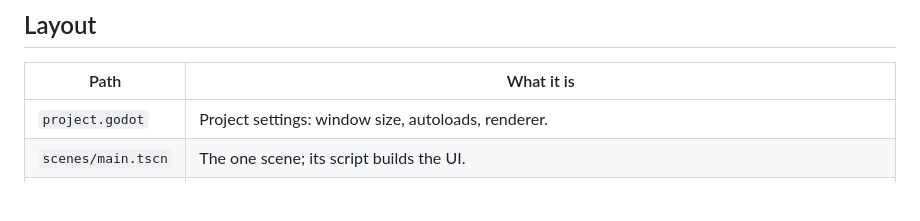
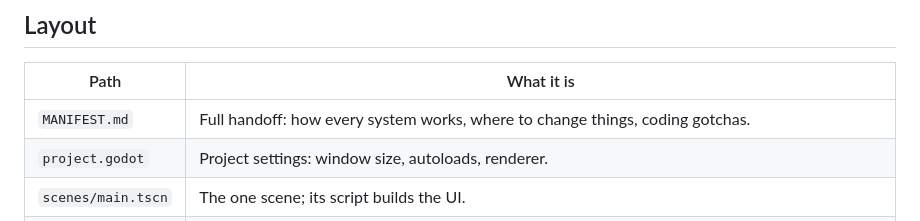
Before and after one commit to EarlGreyFae/Shoal-Tales, a Markdown page: README.md, the part around the change. GitHub-like rendering; blank space fills up the shorter version.

Commit message:
Add MANIFEST.md: a full handoff of how the game and code work
Co-Authored-By: Claude Opus 5.5 <noreply@anthropic.com>
Claude-Session: https://claude.ai/code/session_018jBsfCDsjefPsvDuuctMgk

```diff
--- a/README.md
+++ b/README.md
@@ -14,6 +14,7 @@ Saves go to Godot's user folder (`%APPDATA%\Godot\app_userdata\Shoal Tales` on W
 
 | Path | What it is |
 | --- | --- |
+| `MANIFEST.md` | Full handoff: how every system works, where to change things, coding gotchas. |
 | `project.godot` | Project settings: window size, autoloads, renderer. |
 | `scenes/main.tscn` | The one scene; its script builds the UI. |
 | `scripts/data.gd` | All game content: junk, fish, curios, magic curios, depths, upgrades, stations, recipes, letters. |
```
Also changed, not shown: MANIFEST.md (added, +386 -0 lines).
